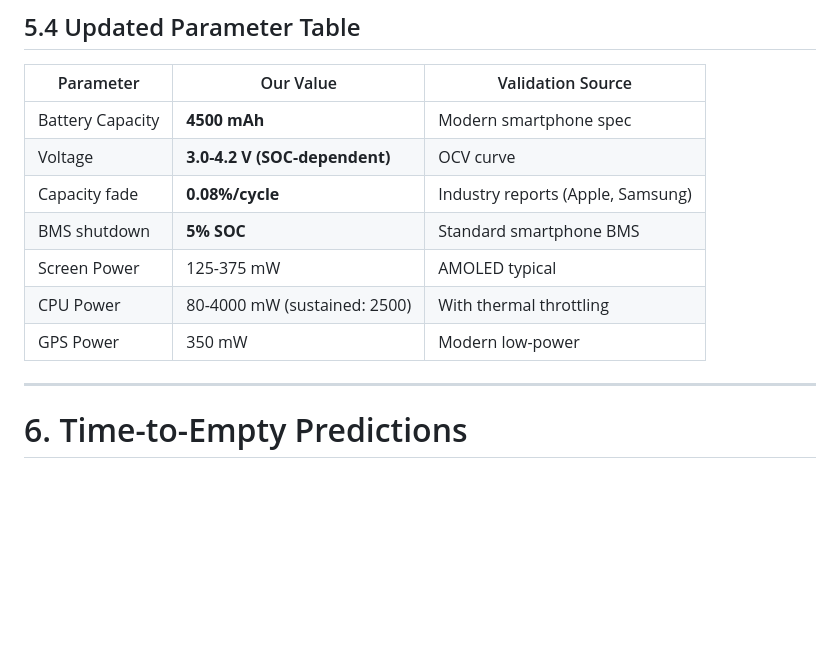
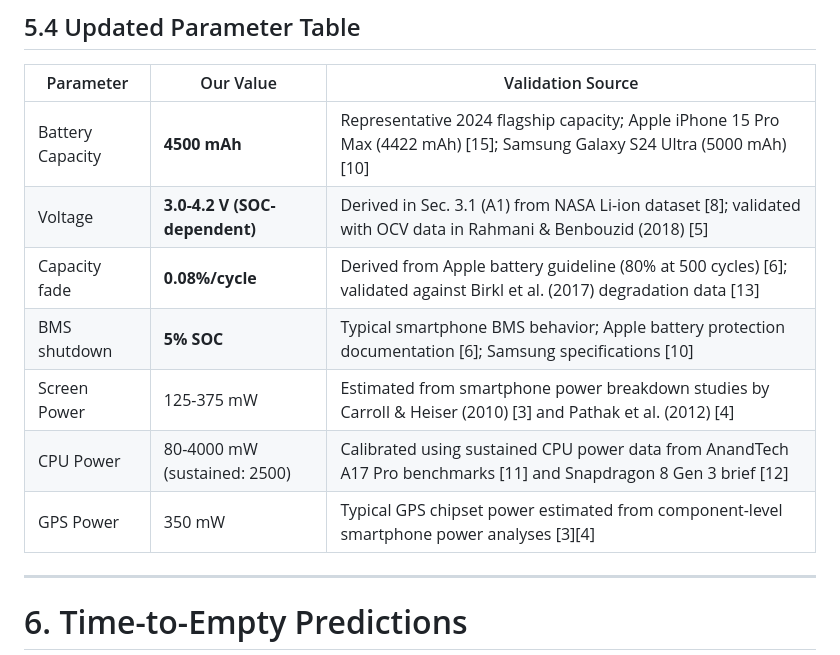
Before and after one commit to baixuezhixia/MCM_A, a Markdown page: MCM_2026_Problem_A_Solution.md, the part around the change. GitHub-like rendering; blank space fills up the shorter version.

Commit message:
Update Section 5.4 parameter table with proper academic references
Co-authored-by: baixuezhixia <183353566+baixuezhixia@users.noreply.github.com>

```diff
--- a/MCM_2026_Problem_A_Solution.md
+++ b/MCM_2026_Problem_A_Solution.md
@@ -422,13 +422,13 @@ Our adapted model produces battery life predictions matching real-world smartpho
 
 | Parameter | Our Value | Validation Source |
 |-----------|-----------|-------------------|
-| Battery Capacity | **4500 mAh** | Modern smartphone spec |
-| Voltage | **3.0-4.2 V (SOC-dependent)** | OCV curve |
-| Capacity fade | **0.08%/cycle** | Industry reports (Apple, Samsung) |
-| BMS shutdown | **5% SOC** | Standard smartphone BMS |
-| Screen Power | 125-375 mW | AMOLED typical |
-| CPU Power | 80-4000 mW (sustained: 2500) | With thermal throttling |
-| GPS Power | 350 mW | Modern low-power |
+| Battery Capacity | **4500 mAh** | Representative 2024 flagship capacity; Apple iPhone 15 Pro Max (4422 mAh) [15]; Samsung Galaxy S24 Ultra (5000 mAh) [10] |
+| Voltage | **3.0-4.2 V (SOC-dependent)** | Derived in Sec. 3.1 (A1) from NASA Li-ion dataset [8]; validated with OCV data in Rahmani & Benbouzid (2018) [5] |
+| Capacity fade | **0.08%/cycle** | Derived from Apple battery guideline (80% at 500 cycles) [6]; validated against Birkl et al. (2017) degradation data [13] |
+| BMS shutdown | **5% SOC** | Typical smartphone BMS behavior; Apple battery protection documentation [6]; Samsung specifications [10] |
+| Screen Power | 125-375 mW | Estimated from smartphone power breakdown studies by Carroll & Heiser (2010) [3] and Pathak et al. (2012) [4] |
+| CPU Power | 80-4000 mW (sustained: 2500) | Calibrated using sustained CPU power data from AnandTech A17 Pro benchmarks [11] and Snapdragon 8 Gen 3 brief [12] |
+| GPS Power | 350 mW | Typical GPS chipset power estimated from component-level smartphone power analyses [3][4] |
 
 ---
 
```
